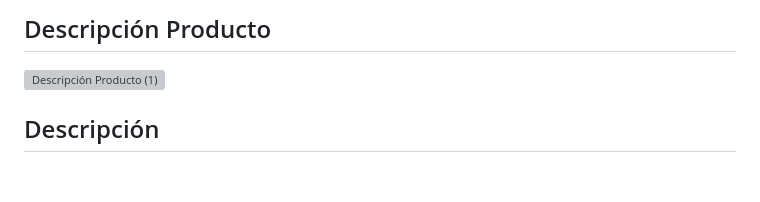
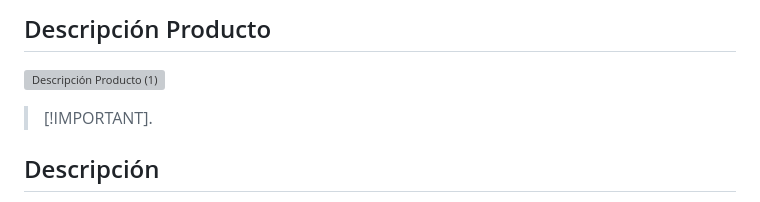
Before and after one commit to AlexisH28/PROYECTO-FILTRO_HERNANDEZALEXIS_TOCORARAFAEL, a Markdown page: README.md, the part around the change. GitHub-like rendering; blank space fills up the shorter version; grey boxes are pictures that could not be loaded.

```diff
--- a/README.md
+++ b/README.md
@@ -33,6 +33,7 @@
 
 ![Descripción Producto (1)](https://github.com/AlexisH28/PROYECTO-FILTRO_HERNANDEZALEXIS_TOCORARAFAEL/assets/166555818/c3573cf0-6409-496d-b80e-11b5e5f5ad14)
 
+> [!IMPORTANT].
 ## Descripción
 
 Este proyecto es una página web orientada a móviles diseñada para vender productos de volleyball. El objetivo principal de esta plataforma es proporcionar una experiencia de usuario intuitiva y fluida para los aficionados y jugadores de volleyball que deseen adquirir equipamiento y accesorios de alta calidad.
```
